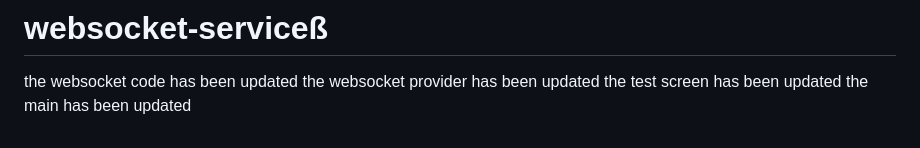
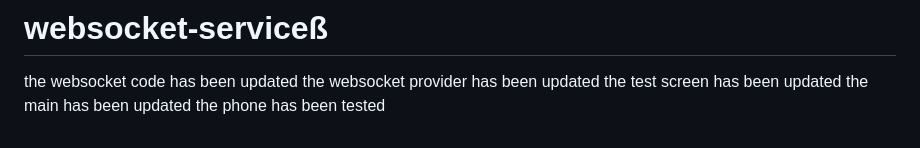
Before and after one commit to AaditAntony/chat-frontend, a Markdown page: README.md, the part around the change. Drawn GitHub-style.

```diff
--- a/README.md
+++ b/README.md
@@ -208,3 +208,4 @@ the websocket code has been updated
 the websocket provider has been updated
 the test screen has been updated
 the main has been updated
+the phone has been tested
```
